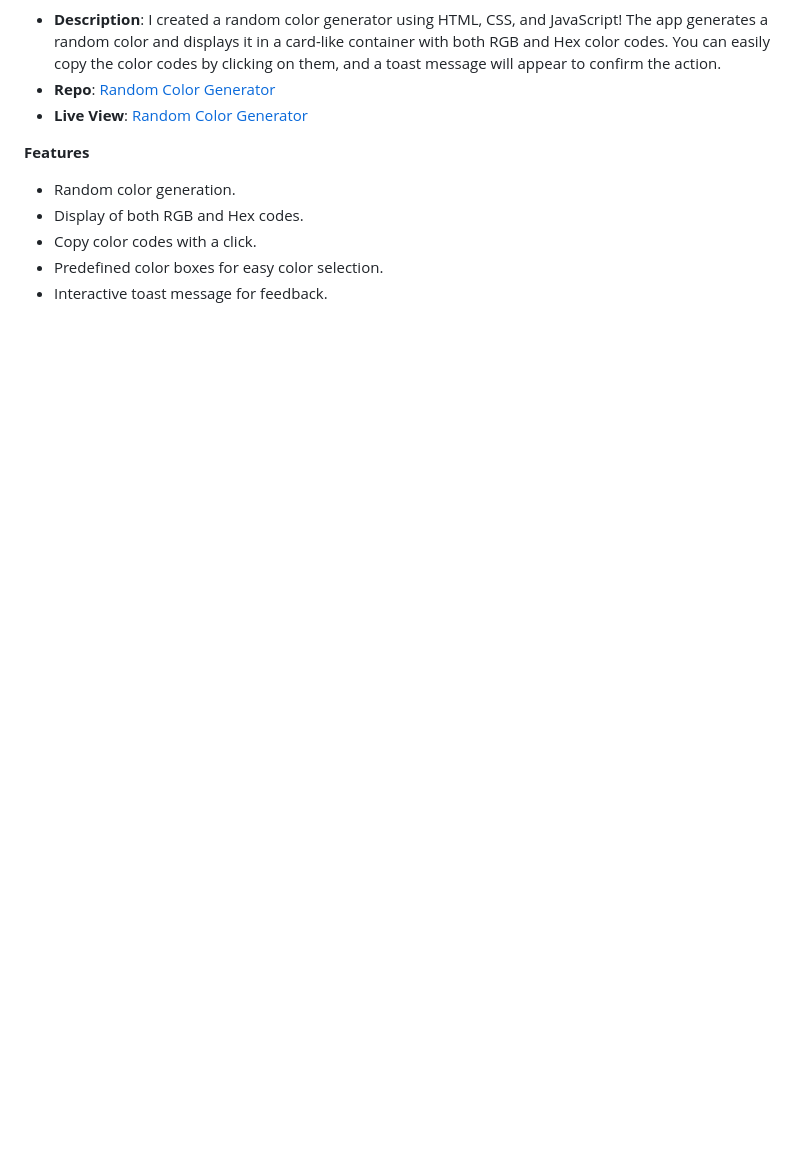
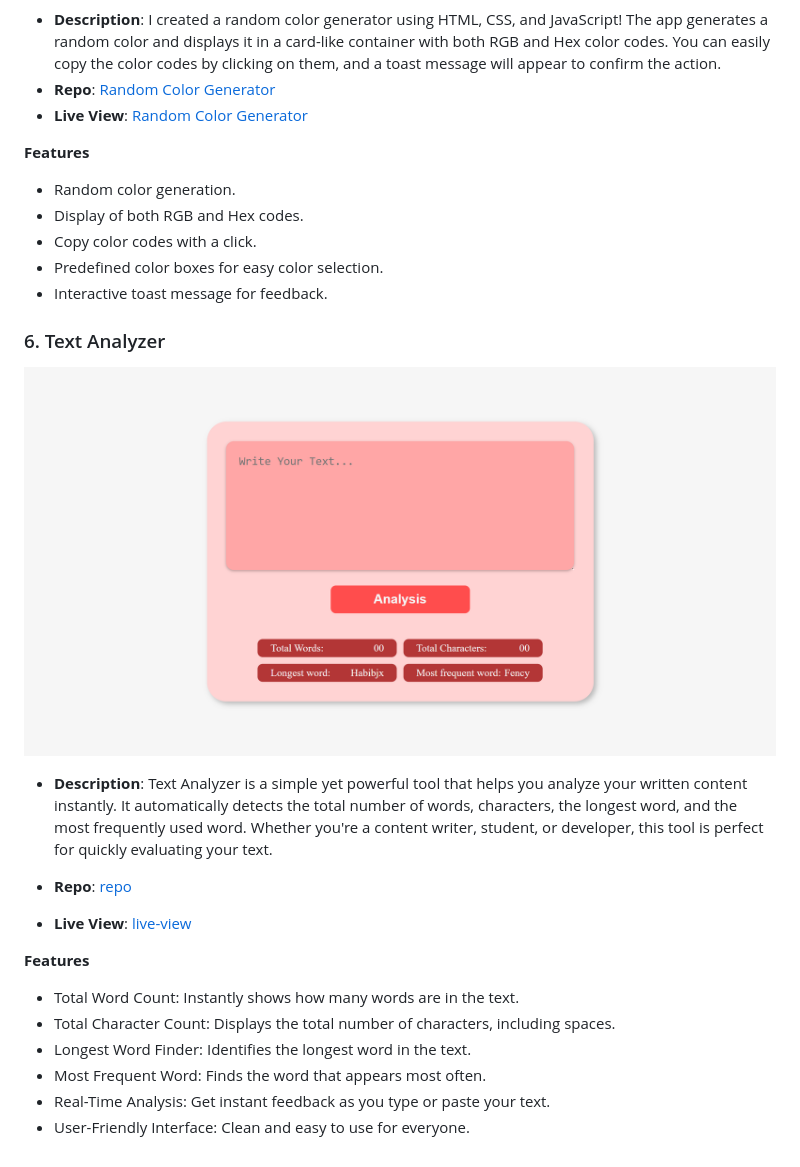
Before and after one commit to habibjx/JavaScript-100-Mini-Projects, a Markdown page: README.md, the part around the change. GitHub-like rendering; pictures changed too: Text-Analyzer/img/text-analyzer-habibjx.netlify.app_.png (added); blank space fills up the shorter version.

Commit message:
text analizer img add & md file update

```diff
--- a/README.md
+++ b/README.md
@@ -80,3 +80,20 @@ This project is a great way to practice **JavaScript's Date object**, **DOM mani
    - Copy color codes with a click.
    - Predefined color boxes for easy color selection.
    - Interactive toast message for feedback.
+
+### 6. Text Analyzer
+
+   ![Text Analyzer](./Text-Analyzer/img/text-analyzer-habibjx.netlify.app_.png)
+
+   - **Description**: Text Analyzer is a simple yet powerful tool that helps you analyze your written content instantly. It automatically detects the total number of words, characters, the longest word, and the most frequently used word. Whether you're a content writer, student, or developer, this tool is perfect for quickly evaluating your text.
+
+   - **Repo**: [repo](https://github.com/habibjx/JavaScript-100-Mini-Projects/tree/main/Text-Analyzer)
+   - **Live View**: [live-view](https://text-analyzer-habibjx.netlify.app/)
+
+   **Features**
+   - Total Word Count: Instantly shows how many words are in the text.
+   - Total Character Count: Displays the total number of characters, including spaces.
+   - Longest Word Finder: Identifies the longest word in the text.
+   - Most Frequent Word: Finds the word that appears most often.
+   - Real-Time Analysis: Get instant feedback as you type or paste your text.
+   - User-Friendly Interface: Clean and easy to use for everyone.
```
